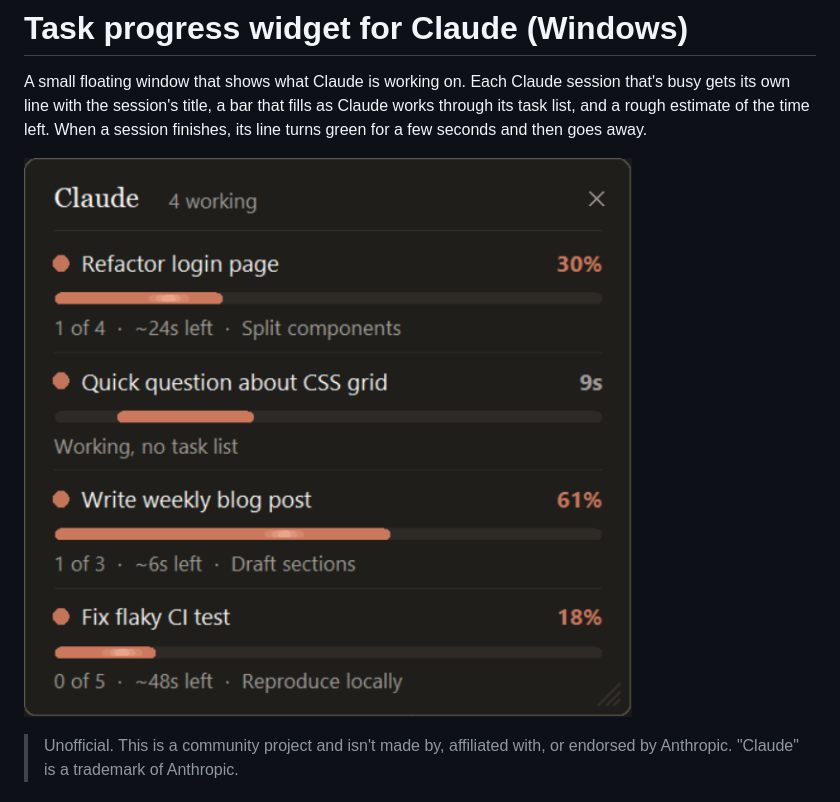
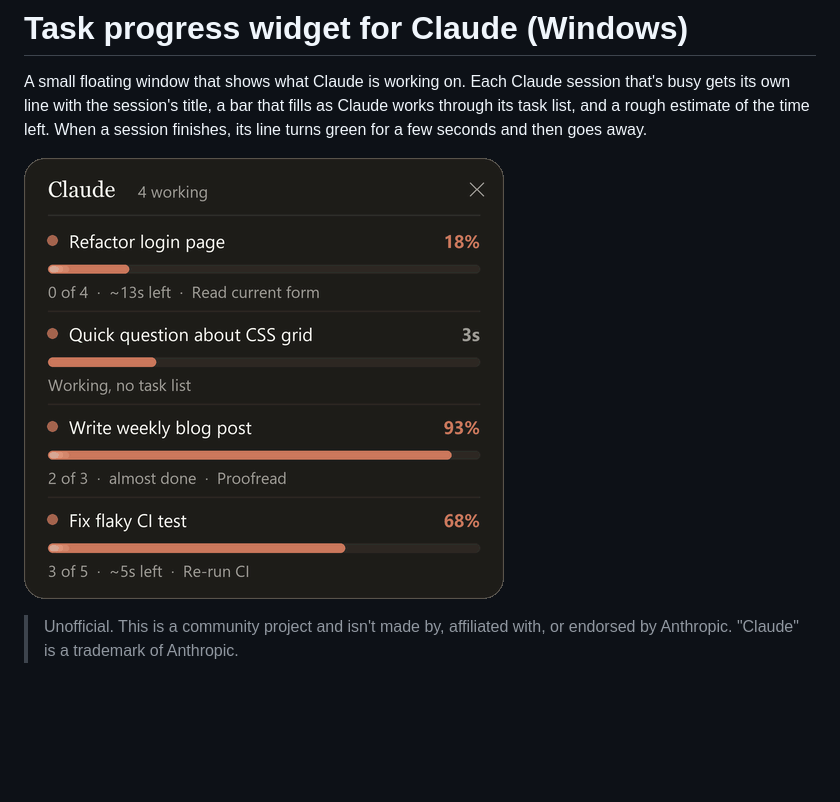
Before and after one commit to OhMyGodItIsMe/task-progress-widget, a Markdown page: README.md, the part around the change. Drawn GitHub-style; pictures changed too: docs/demo.gif (added), docs/screenshot.png (deleted); blank space fills up the shorter version.

Commit message:
Replace README screenshot with an animated demo
The GIF is drawn frame by frame from the widget's layout with made-up
sessions, not recorded from a screen.

Co-Authored-By: Claude Opus 5.5 <noreply@anthropic.com>

```diff
--- a/README.md
+++ b/README.md
@@ -2,7 +2,7 @@
 
 A small floating window that shows what Claude is working on. Each Claude session that's busy gets its own line with the session's title, a bar that fills as Claude works through its task list, and a rough estimate of the time left. When a session finishes, its line turns green for a few seconds and then goes away.
 
-![The widget with four sessions running](docs/screenshot.png)
+![The widget with four sessions running (made-up example sessions)](docs/demo.gif)
 
 > Unofficial. This is a community project and isn't made by, affiliated with, or endorsed by Anthropic. "Claude" is a trademark of Anthropic.
 
```
